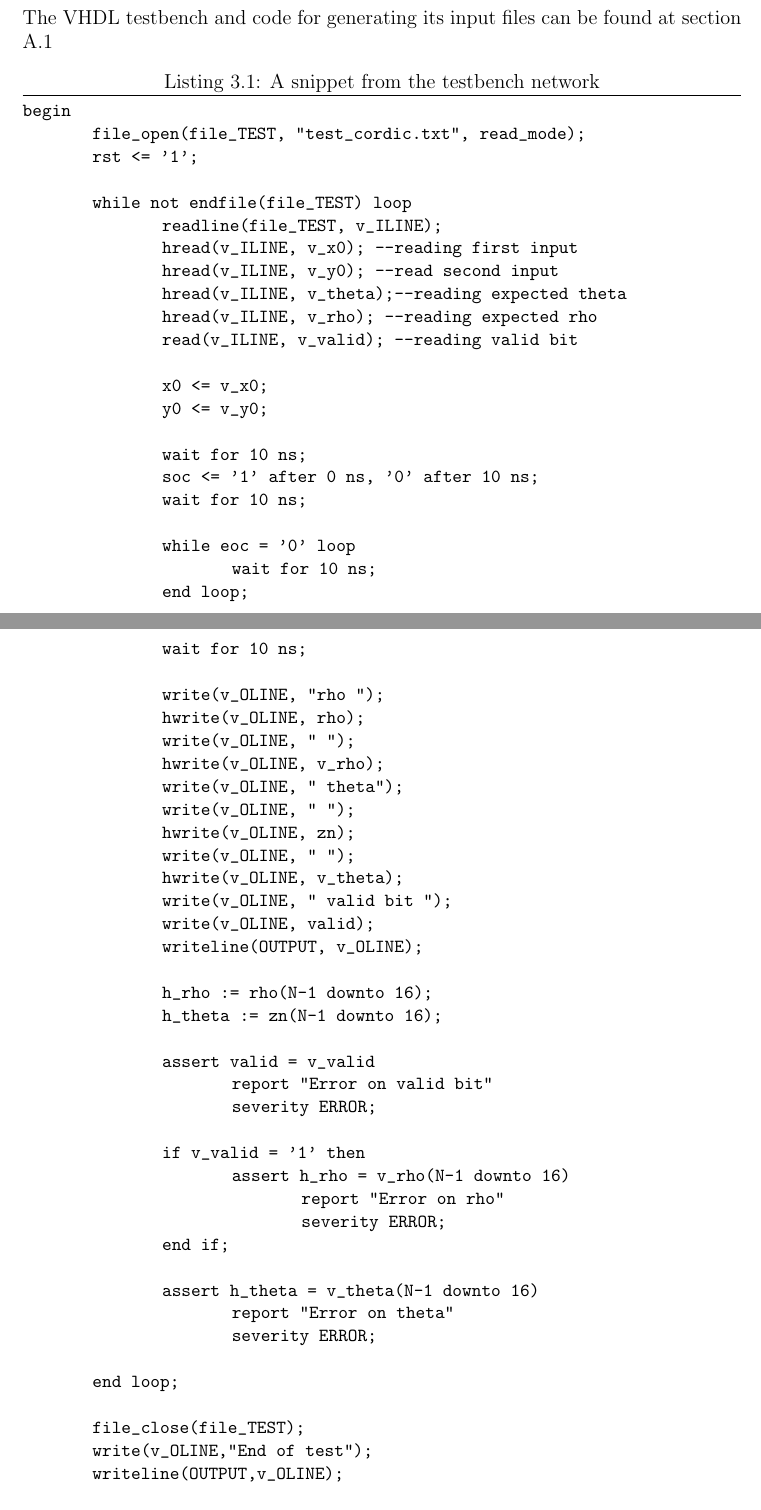
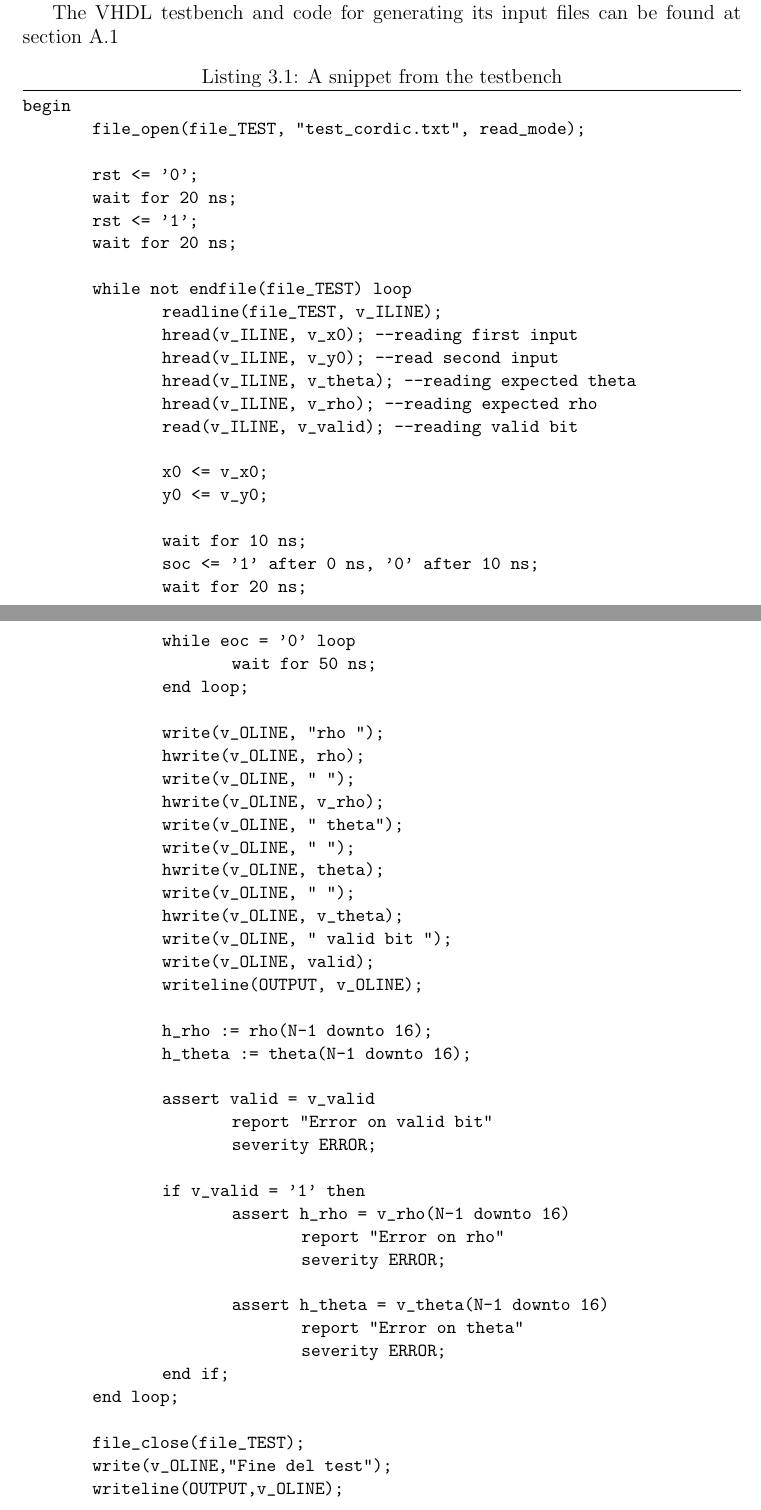
Before and after one commit to alesanfra/cordic, a LaTeX thesis (latex/cordic.tex): two parts of pages 9 and 10 of 15, joined at a grey line, cut so that both start at the same text. Compiled offline with pdfLaTeX.

Commit message:
aggiornato testbench

```diff
--- a/latex/cordic.tex
+++ b/latex/cordic.tex
@@ -212,15 +218,21 @@ To perform those we used a VHDL testbench file which can take an external input
+To perform those we used a VHDL testbench file which can take an external input file containing input and expected values and compare cordic results with the expected ones.
+
 The VHDL testbench and code for generating its input files can be found at section \ref{sec:test_generator}
 
-\begin{lstlisting}[caption={A snippet from the testbench network}]
+\begin{lstlisting}[caption={A snippet from the testbench}]
 begin
 	file_open(file_TEST, "test_cordic.txt", read_mode);
+
+	rst <= '0';
+	wait for 20 ns;
 	rst <= '1';
+	wait for 20 ns;
 
 	while not endfile(file_TEST) loop
 		readline(file_TEST, v_ILINE);
 		hread(v_ILINE, v_x0);	--reading first input
 		hread(v_ILINE, v_y0);	--read second input
-		hread(v_ILINE, v_theta);--reading expected theta
+		hread(v_ILINE, v_theta);	--reading expected theta
 		hread(v_ILINE, v_rho);	--reading expected rho
 		read(v_ILINE, v_valid);	--reading valid bit
 
@@ -229,13 +241,11 @@ begin
 
 		wait for 10 ns;
 		soc <= '1' after 0 ns, '0' after 10 ns;
-		wait for 10 ns;
+		wait for 20 ns;
 
 		while eoc = '0' loop
-			wait for 10 ns;
+			wait for 50 ns;
 		end loop;
-
-		wait for 10 ns;
 
 		write(v_OLINE, "rho ");
 		hwrite(v_OLINE, rho);
@@ -243,7 +253,7 @@ begin
 		hwrite(v_OLINE, v_rho);
 		write(v_OLINE, "  theta");
 		write(v_OLINE, " ");
-		hwrite(v_OLINE, zn);
+		hwrite(v_OLINE, theta);
 		write(v_OLINE, " ");
 		hwrite(v_OLINE, v_theta);
 		write(v_OLINE, "  valid bit ");
@@ -251,7 +261,7 @@ begin
 		writeline(OUTPUT, v_OLINE);
 
 		h_rho := rho(N-1 downto 16);
-		h_theta := zn(N-1 downto 16);
+		h_theta := theta(N-1 downto 16);
 
 		assert valid = v_valid
 			report "Error on valid bit"
@@ -261,18 +271,16 @@ begin
 			assert h_rho = v_rho(N-1 downto 16)
 				report "Error on rho"
 				severity ERROR;
-		end if;
 
 			assert h_theta  = v_theta(N-1 downto 16)
 				report "Error on theta"
 				severity ERROR;
-
+		end if;
 	end loop;
 
 	file_close(file_TEST);
-	write(v_OLINE,"End of test");
+	write(v_OLINE,"Fine del test");
 	writeline(OUTPUT,v_OLINE);
-
 	wait;
 end process;
 \end{lstlisting}
@@ -282,6 +291,7 @@ In this test we feed our circuit with coordinates of points which belongs to the
 \begin{equation}
 	y = x
 \end{equation}
+
 We start from point $P = \left(-127, -127\right)$ and move toward the first quadrant with a step equal to 1 until we reach point $P=(127,127)$.
 
 Then we concentrate our tests near the point which produce a \emph{rho} overflow. Such overflow occurs around $P=(90.5,90.5)$, so we concentrate our test around that point with a step equal to 0.01 and 0.001.
```
Also changed, not shown: latex/cordic.tex (26 more changed lines). Lines whose indentation alone changed are shown as unchanged.
